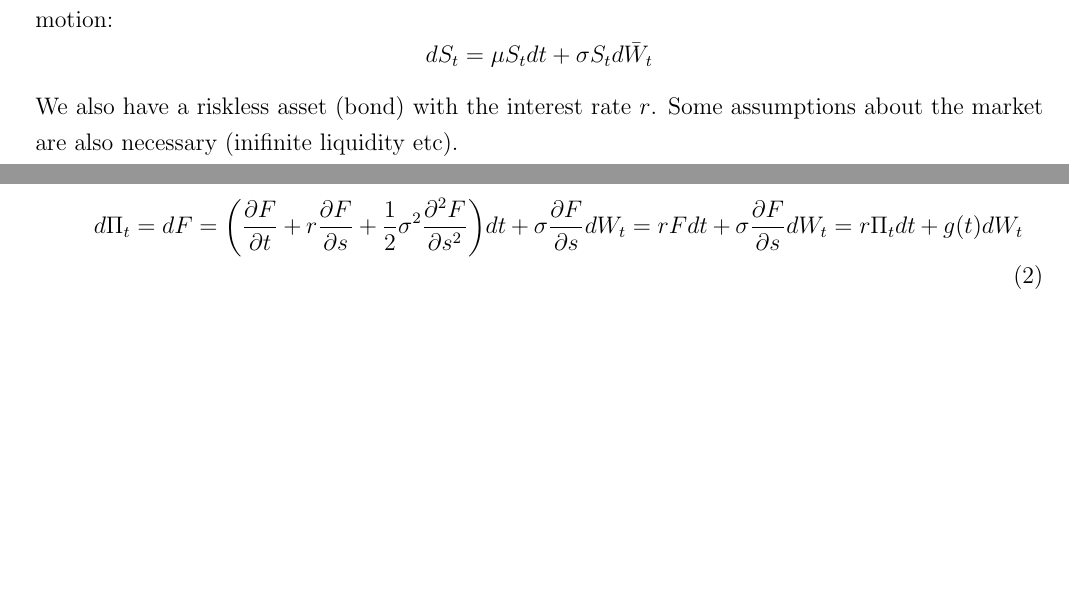
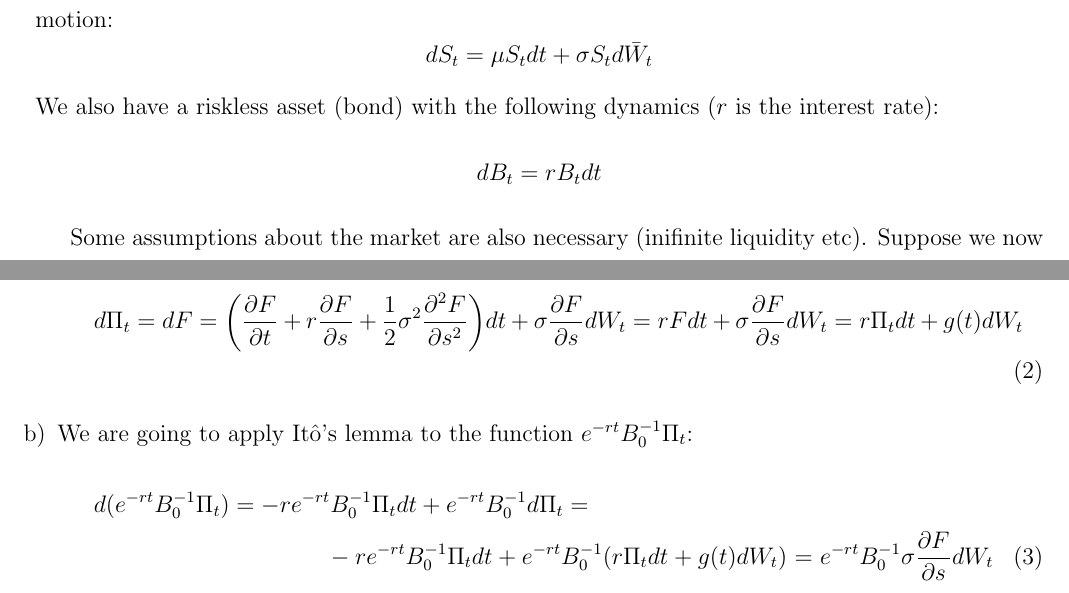
Before and after one commit to debasering/fin_math, a LaTeX document (arbitrage_theory/arbtirage_theory_solutions.tex): two parts of pages 6 and 7 of 7, joined at a grey line, cut so that both start at the same text, the shorter picture padded with empty space. Compiled offline with pdfLaTeX.

Commit message:
solve problem

```diff
--- a/arbitrage_theory/arbtirage_theory_solutions.tex
+++ b/arbitrage_theory/arbtirage_theory_solutions.tex
@@ -298,8 +298,13 @@ Suppose that we have an underlying asset with price $S_t$. Its dynamics follows
 $$
 dS_t = \mu S_tdt + \sigma S_t d\bar{W}_t
 $$
-We also have a riskless asset (bond) with the interest rate $r$. Some assumptions about the market are also necessary (inifinite liquidity etc).
+We also have a riskless asset (bond) with the following dynamics ($r$ is the interest rate):
+$$
+dB_t = rB_tdt
+$$
 
+
+ Some assumptions about the market are also necessary (inifinite liquidity etc).
 Suppose we now want to price some derivative with payment obligation $\mathcal{X} = \Phi(S_T)$ at time moment T. Then under risk-neutral measure $\mathbb{Q}$ we have no-arbitrage price:
 $$
 \Pi_t = F(t, S_t) = e^{-r(T-t)}\E^{\mathbb{Q}}_{t, s} [\Phi(S_T)]
@@ -327,7 +332,12 @@ $$
 		d\Pi_t = dF = \bigg(\frac{\partial F}{\partial t}  +  r \frac{\partial F}{\partial s} + \frac{1}{2} \sigma^2 \frac{\partial^2 F}{\partial s^2 }\bigg)dt + \sigma \frac{\partial F}{\partial s} dW_t = rF dt+ \sigma \frac{\partial F}{\partial s} dW_t  = r\Pi_t dt + g(t) dW_t
 		\end{multline}
 
-		\item[b)]
+		\item[b)] We are going to apply Itô's lemma to the function $e^{-rt}B_0^{-1}\Pi_t$:
+		\begin{multline}
+		d(e^{-rt}B_0^{-1}\Pi_t) = -re^{-rt}B_0^{-1}\Pi_t dt +e^{-rt}B_0^{-1}d\Pi_t = \\
+		 -re^{-rt}B_0^{-1}\Pi_t dt + e^{-rt}B_0^{-1}(r\Pi_t dt + g(t) dW_t) =
+		 e^{-rt}B_0^{-1} \sigma \frac{\partial F}{\partial s} dW_t
+		\end{multline}
 	\end{solution}
 \end{problem}
 
```
Also changed, not shown: arbitrage_theory/arbtirage_theory_solutions.pdf.
